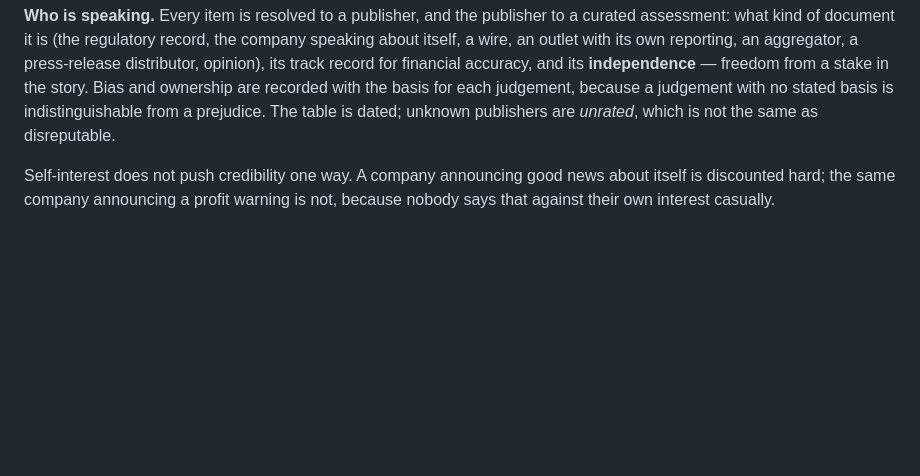
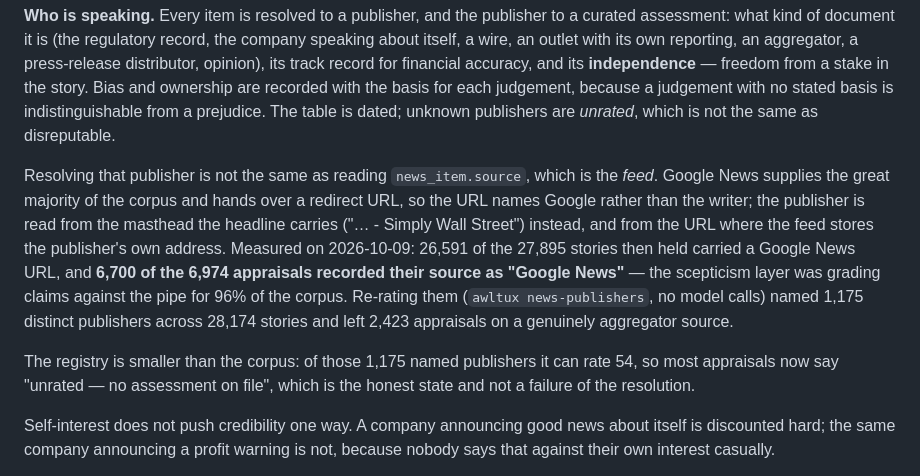
Before and after one commit to awltux/AwltuxTrading, a Markdown page: README.md, the part around the change. GitHub-like rendering; blank space fills up the shorter version.

```diff
--- a/README.md
+++ b/README.md
@@ -243,6 +243,21 @@ its **independence** — freedom from a stake in the story. Bias and ownership a
 recorded with the basis for each judgement, because a judgement with no stated
 basis is indistinguishable from a prejudice. The table is dated; unknown publishers
 are *unrated*, which is not the same as disreputable.
+
+Resolving that publisher is not the same as reading `news_item.source`, which is the
+*feed*. Google News supplies the great majority of the corpus and hands over a redirect
+URL, so the URL names Google rather than the writer; the publisher is read from the
+masthead the headline carries ("… - Simply Wall Street") instead, and from the URL where
+the feed stores the publisher's own address. Measured on 2026-10-09: 26,591 of the 27,895
+stories then held carried a Google News URL, and **6,700 of the 6,974 appraisals recorded
+their source as "Google News"** — the scepticism layer was grading claims against the pipe
+for 96% of the corpus. Re-rating them (`awltux news-publishers`, no model calls) named
+1,175 distinct publishers across 28,174 stories and left 2,423 appraisals on a genuinely
+aggregator source.
+
+The registry is smaller than the corpus: of those 1,175 named publishers it can rate 54,
+so most appraisals now say "unrated — no assessment on file", which is the honest state
+and not a failure of the resolution.
 
 Self-interest does not push credibility one way. A company announcing good news
 about itself is discounted hard; the same company announcing a profit warning is
```
Also changed, not shown: TODO.md (+36 -0 lines).
